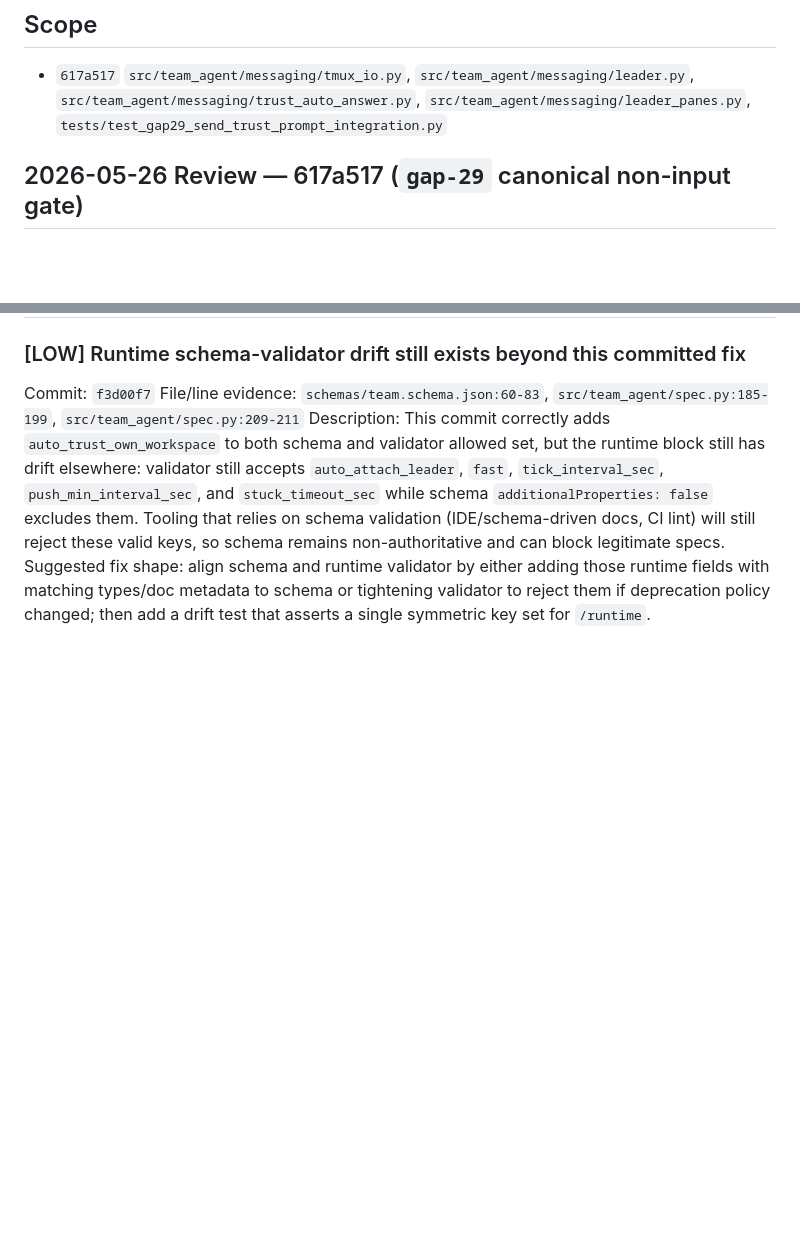
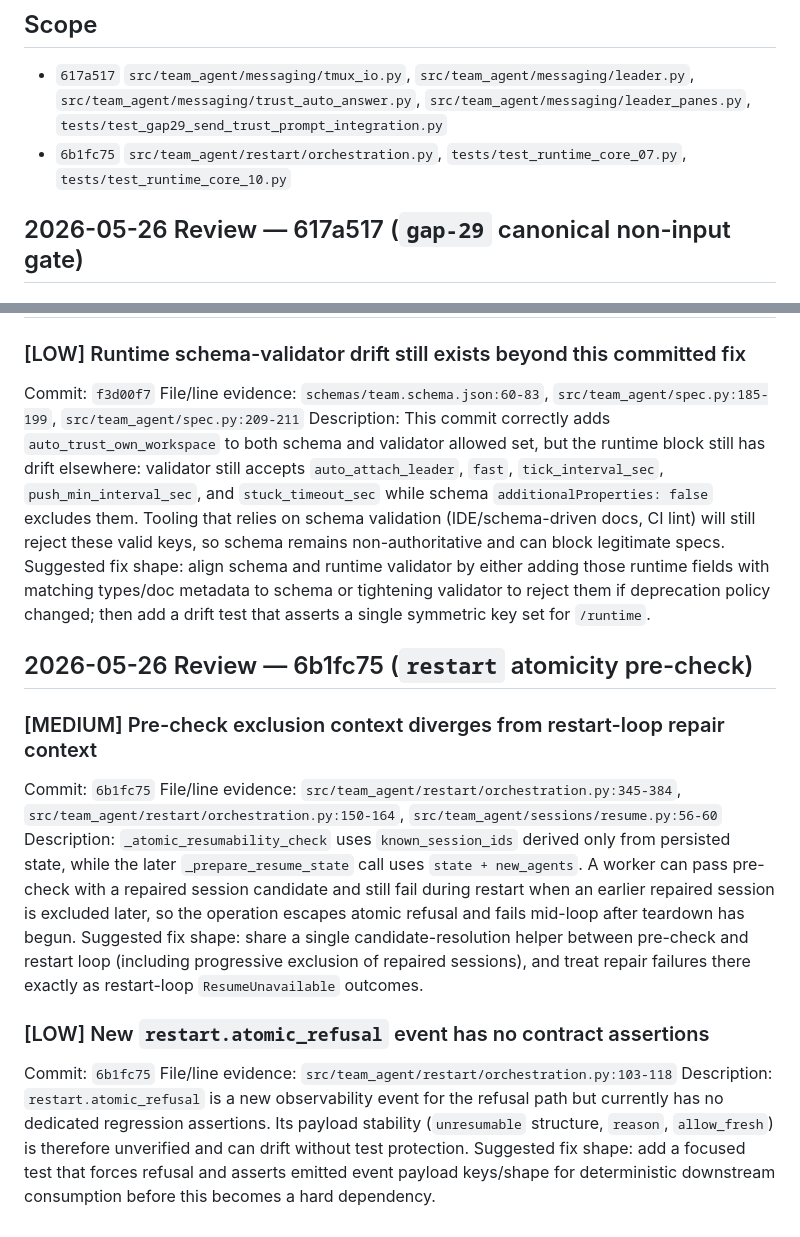
Before and after one commit to Florious95/team-agent, a Markdown page: .team/artifacts/findings-spark-reviewer-2.2.3-slice-2.md, 2 parts joined by grey strips. GitHub-like rendering; blank space fills up the shorter version.

Commit message:
findings(spark): review 6b1fc75 restart pre-check edge cases

```diff
--- a/.team/artifacts/findings-spark-reviewer-2.2.3-slice-2.md
+++ b/.team/artifacts/findings-spark-reviewer-2.2.3-slice-2.md
@@ -2,6 +2,7 @@
 
 ## Scope
 - `617a517` `src/team_agent/messaging/tmux_io.py`, `src/team_agent/messaging/leader.py`, `src/team_agent/messaging/trust_auto_answer.py`, `src/team_agent/messaging/leader_panes.py`, `tests/test_gap29_send_trust_prompt_integration.py`
+- `6b1fc75` `src/team_agent/restart/orchestration.py`, `tests/test_runtime_core_07.py`, `tests/test_runtime_core_10.py`
 
 ## 2026-05-26 Review — 617a517 (`gap-29` canonical non-input gate)
 
@@ -66,3 +67,19 @@ Commit: `f3d00f7`
 File/line evidence: `schemas/team.schema.json:60-83`, `src/team_agent/spec.py:185-199`, `src/team_agent/spec.py:209-211`
 Description: This commit correctly adds `auto_trust_own_workspace` to both schema and validator allowed set, but the runtime block still has drift elsewhere: validator still accepts `auto_attach_leader`, `fast`, `tick_interval_sec`, `push_min_interval_sec`, and `stuck_timeout_sec` while schema `additionalProperties: false` excludes them. Tooling that relies on schema validation (IDE/schema-driven docs, CI lint) will still reject these valid keys, so schema remains non-authoritative and can block legitimate specs.
 Suggested fix shape: align schema and runtime validator by either adding those runtime fields with matching types/doc metadata to schema or tightening validator to reject them if deprecation policy changed; then add a drift test that asserts a single symmetric key set for `/runtime`.
+
+## 2026-05-26 Review — 6b1fc75 (`restart` atomicity pre-check)
+
+### [MEDIUM] Pre-check exclusion context diverges from restart-loop repair context
+
+Commit: `6b1fc75`
+File/line evidence: `src/team_agent/restart/orchestration.py:345-384`, `src/team_agent/restart/orchestration.py:150-164`, `src/team_agent/sessions/resume.py:56-60`
+Description: `_atomic_resumability_check` uses `known_session_ids` derived only from persisted state, while the later `_prepare_resume_state` call uses `state + new_agents`. A worker can pass pre-check with a repaired session candidate and still fail during restart when an earlier repaired session is excluded later, so the operation escapes atomic refusal and fails mid-loop after teardown has begun.
+Suggested fix shape: share a single candidate-resolution helper between pre-check and restart loop (including progressive exclusion of repaired sessions), and treat repair failures there exactly as restart-loop `ResumeUnavailable` outcomes.
+
+### [LOW] New `restart.atomic_refusal` event has no contract assertions
+
+Commit: `6b1fc75`
+File/line evidence: `src/team_agent/restart/orchestration.py:103-118`
+Description: `restart.atomic_refusal` is a new observability event for the refusal path but currently has no dedicated regression assertions. Its payload stability (`unresumable` structure, `reason`, `allow_fresh`) is therefore unverified and can drift without test protection.
+Suggested fix shape: add a focused test that forces refusal and asserts emitted event payload keys/shape for deterministic downstream consumption before this becomes a hard dependency.
```
